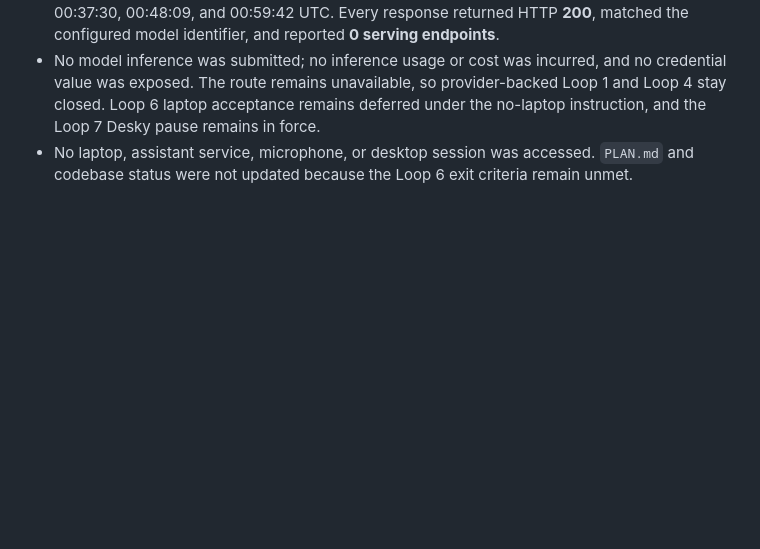
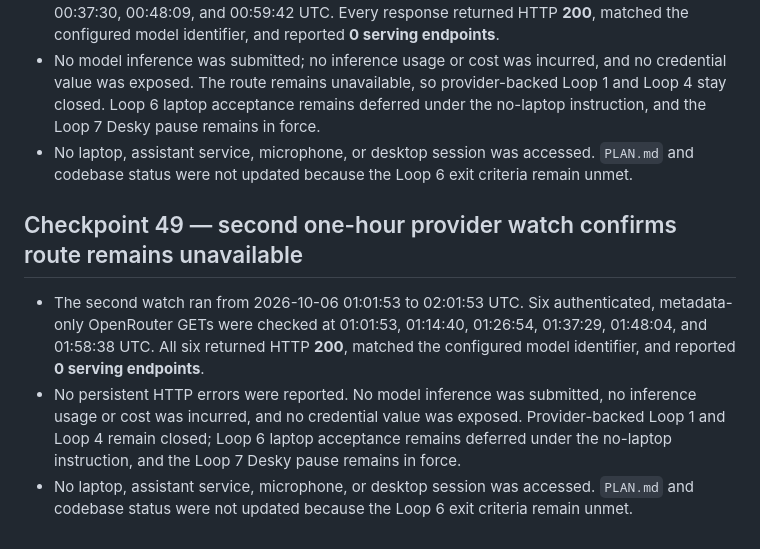
Before and after one commit to allenz2423/voice-assistant, a Markdown page: docs/implementation-log-2026-10-05.md, the part around the change. Drawn GitHub-style; blank space fills up the shorter version.

Commit message:
Record second provider route watch

```diff
--- a/docs/implementation-log-2026-10-05.md
+++ b/docs/implementation-log-2026-10-05.md
@@ -477,3 +477,9 @@ This keeps the same semantic task and oracle while ensuring the relative week/ye
 - During the 2026-10-06 00:00:11–01:00:11 UTC watch window, eight authenticated, metadata-only OpenRouter GETs were checked at 00:00:11, 00:10:50, 00:14:50, 00:25:28, 00:28:05, 00:37:30, 00:48:09, and 00:59:42 UTC. Every response returned HTTP **200**, matched the configured model identifier, and reported **0 serving endpoints**.
 - No model inference was submitted; no inference usage or cost was incurred, and no credential value was exposed. The route remains unavailable, so provider-backed Loop 1 and Loop 4 stay closed. Loop 6 laptop acceptance remains deferred under the no-laptop instruction, and the Loop 7 Desky pause remains in force.
 - No laptop, assistant service, microphone, or desktop session was accessed. `PLAN.md` and codebase status were not updated because the Loop 6 exit criteria remain unmet.
+
+## Checkpoint 49 — second one-hour provider watch confirms route remains unavailable
+
+- The second watch ran from 2026-10-06 01:01:53 to 02:01:53 UTC. Six authenticated, metadata-only OpenRouter GETs were checked at 01:01:53, 01:14:40, 01:26:54, 01:37:29, 01:48:04, and 01:58:38 UTC. All six returned HTTP **200**, matched the configured model identifier, and reported **0 serving endpoints**.
+- No persistent HTTP errors were reported. No model inference was submitted, no inference usage or cost was incurred, and no credential value was exposed. Provider-backed Loop 1 and Loop 4 remain closed; Loop 6 laptop acceptance remains deferred under the no-laptop instruction, and the Loop 7 Desky pause remains in force.
+- No laptop, assistant service, microphone, or desktop session was accessed. `PLAN.md` and codebase status were not updated because the Loop 6 exit criteria remain unmet.
```
